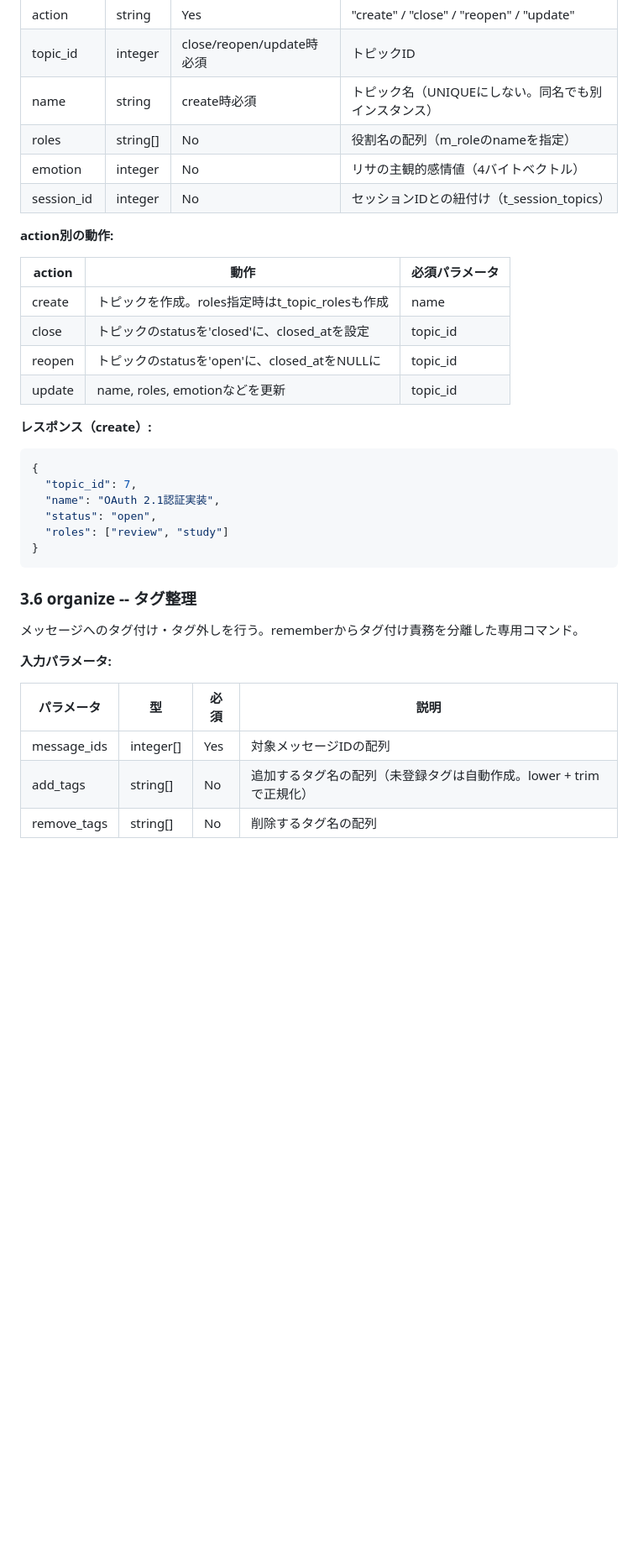
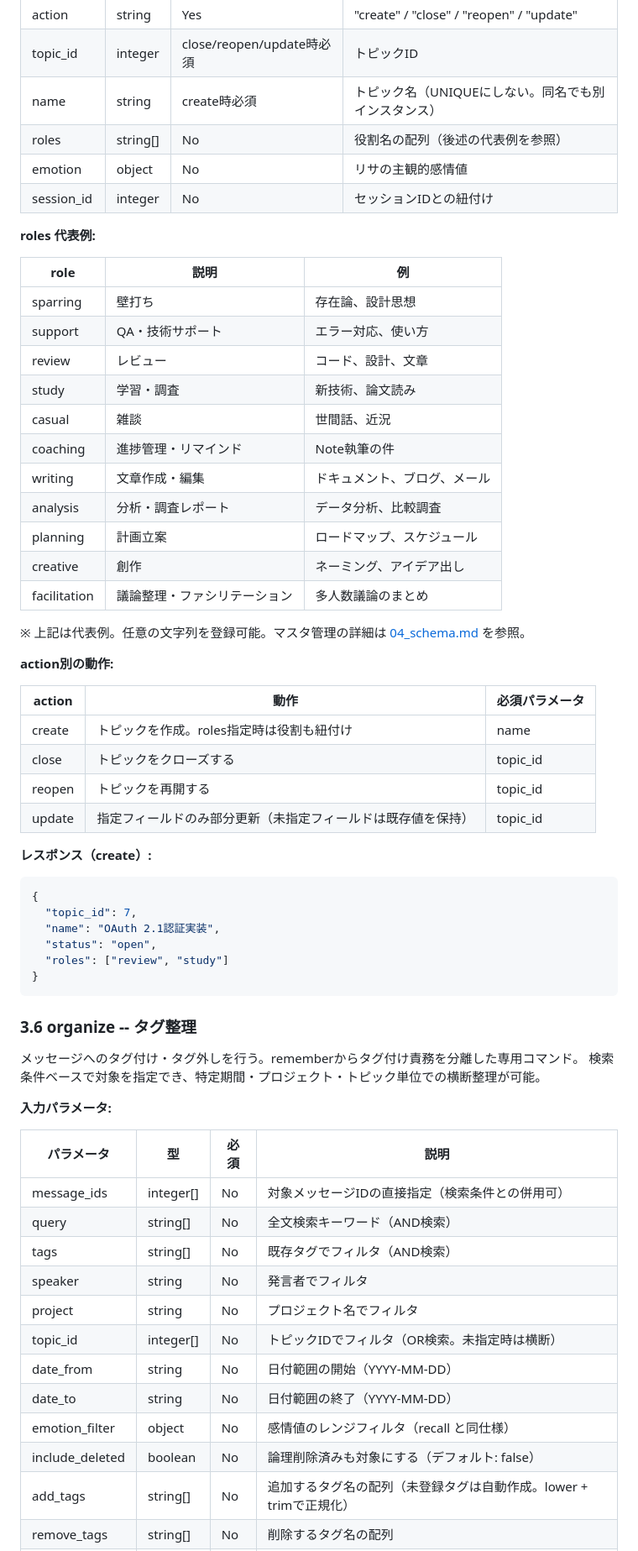
Before and after one commit to natosepia/lisanima, a Markdown page: docs/03_mcp_interface.md, the part around one of its changes. Shown at 84% size. Drawn GitHub-style; blank space fills up the shorter version.

````diff
--- a/docs/03_mcp_interface.md
+++ b/docs/03_mcp_interface.md
@@ -253,18 +275,36 @@ v_active_rulebooks ビュー経由で最新かつ有効なルールのみを取
 | action | string | Yes | "create" / "close" / "reopen" / "update" |
 | topic_id | integer | close/reopen/update時必須 | トピックID |
 | name | string | create時必須 | トピック名（UNIQUEにしない。同名でも別インスタンス） |
-| roles | string[] | No | 役割名の配列（m_roleのnameを指定） |
-| emotion | integer | No | リサの主観的感情値（4バイトベクトル） |
-| session_id | integer | No | セッションIDとの紐付け（t_session_topics） |
+| roles | string[] | No | 役割名の配列（後述の代表例を参照） |
+| emotion | object | No | リサの主観的感情値 |
+| session_id | integer | No | セッションIDとの紐付け |
+
+**roles 代表例:**
+
+| role | 説明 | 例 |
+|------|------|-----|
+| sparring | 壁打ち | 存在論、設計思想 |
+| support | QA・技術サポート | エラー対応、使い方 |
+| review | レビュー | コード、設計、文章 |
+| study | 学習・調査 | 新技術、論文読み |
+| casual | 雑談 | 世間話、近況 |
+| coaching | 進捗管理・リマインド | Note執筆の件 |
+| writing | 文章作成・編集 | ドキュメント、ブログ、メール |
+| analysis | 分析・調査レポート | データ分析、比較調査 |
+| planning | 計画立案 | ロードマップ、スケジュール |
+| creative | 創作 | ネーミング、アイデア出し |
+| facilitation | 議論整理・ファシリテーション | 多人数議論のまとめ |
+
+※ 上記は代表例。任意の文字列を登録可能。マスタ管理の詳細は [04_schema.md](04_schema.md) を参照。
 
 **action別の動作:**
 
 | action | 動作 | 必須パラメータ |
 |--------|------|---------------|
-| create | トピックを作成。roles指定時はt_topic_rolesも作成 | name |
-| close | トピックのstatusを'closed'に、closed_atを設定 | topic_id |
-| reopen | トピックのstatusを'open'に、closed_atをNULLに | topic_id |
-| update | name, roles, emotionなどを更新 | topic_id |
+| create | トピックを作成。roles指定時は役割も紐付け | name |
+| close | トピックをクローズする | topic_id |
+| reopen | トピックを再開する | topic_id |
+| update | 指定フィールドのみ部分更新（未指定フィールドは既存値を保持） | topic_id |
 
 **レスポンス（create）:**
 ```json
@@ -279,11 +319,21 @@ v_active_rulebooks ビュー経由で最新かつ有効なルールのみを取
 ### 3.6 organize -- タグ整理
 
 メッセージへのタグ付け・タグ外しを行う。rememberからタグ付け責務を分離した専用コマンド。
+検索条件ベースで対象を指定でき、特定期間・プロジェクト・トピック単位での横断整理が可能。
 
 **入力パラメータ:**
 
 | パラメータ | 型 | 必須 | 説明 |
 |-----------|-----|------|------|
-| message_ids | integer[] | Yes | 対象メッセージIDの配列 |
+| message_ids | integer[] | No | 対象メッセージIDの直接指定（検索条件との併用可） |
+| query | string[] | No | 全文検索キーワード（AND検索） |
+| tags | string[] | No | 既存タグでフィルタ（AND検索） |
+| speaker | string | No | 発言者でフィルタ |
+| project | string | No | プロジェクト名でフィルタ |
+| topic_id | integer[] | No | トピックIDでフィルタ（OR検索。未指定時は横断） |
+| date_from | string | No | 日付範囲の開始（YYYY-MM-DD） |
+| date_to | string | No | 日付範囲の終了（YYYY-MM-DD） |
+| emotion_filter | object | No | 感情値のレンジフィルタ（recall と同仕様） |
+| include_deleted | boolean | No | 論理削除済みも対象にする（デフォルト: false） |
 | add_tags | string[] | No | 追加するタグ名の配列（未登録タグは自動作成。lower + trimで正規化） |
 | remove_tags | string[] | No | 削除するタグ名の配列 |
````
Also changed, not shown: other parts of docs/03_mcp_interface.md (+72 -73 lines).
